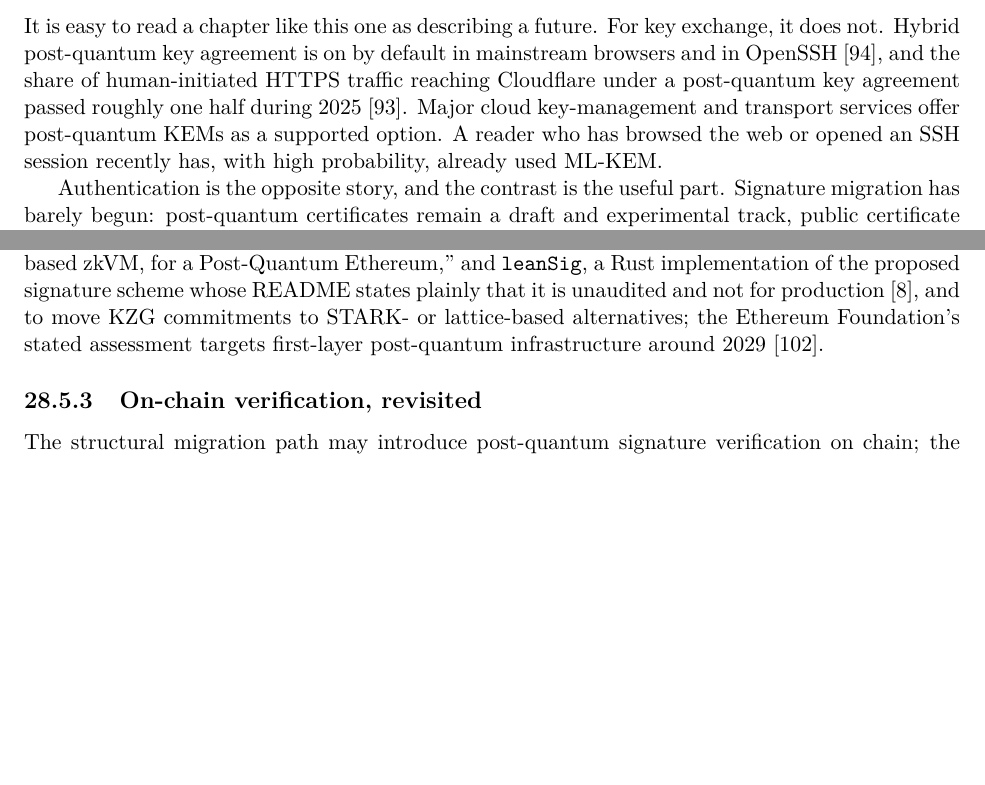
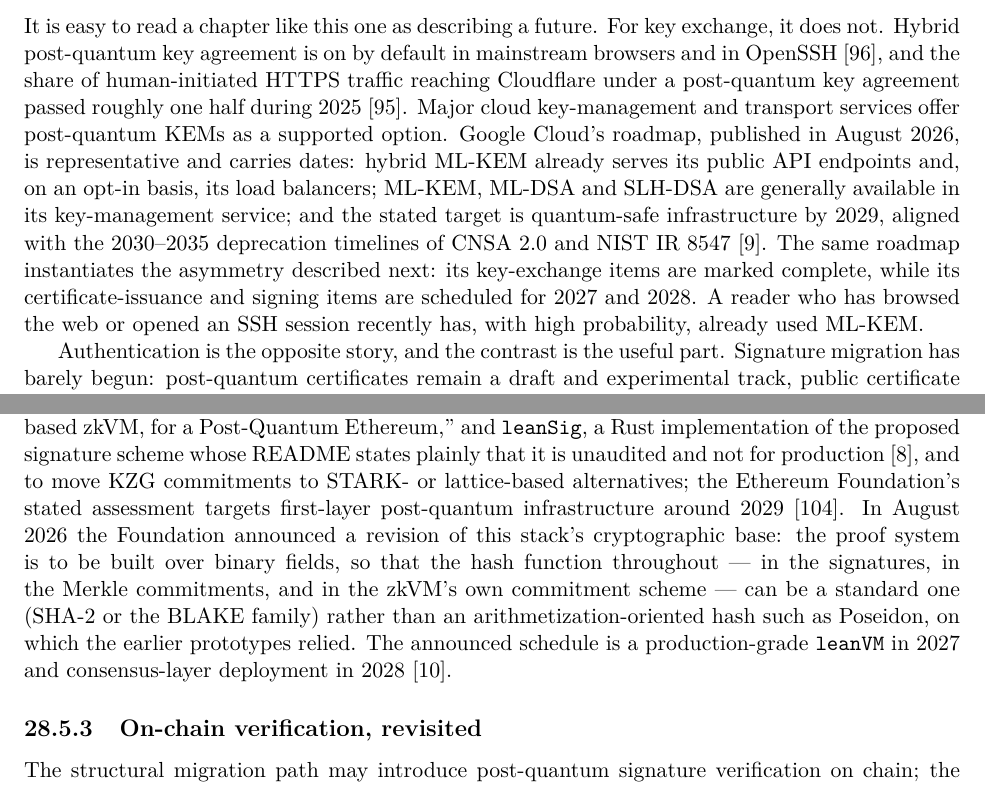
Before and after one commit to AppliedPQC/AppliedPQC, a LaTeX thesis (apqc.tex, which reads chapters/24_applications.tex, chapters/25_blockchains.tex): two parts of pages 223 and 233 of 267, joined at a grey line, cut so that both start at the same text, the shorter picture padded with empty space. Compiled offline with pdfLaTeX.

Commit message:
Record two August 2026 deployment datapoints (#33)
The deployment chapter's "What has actually shipped" section stated that
major cloud services offer post-quantum KEMs, without a dated example.
Google Cloud's roadmap of 11 August 2026 supplies one: hybrid ML-KEM
serving its public API endpoints and, opt-in, its load balancers; ML-KEM,
ML-DSA and SLH-DSA generally available in its key-management service; a
stated 2029 target aligned with the 2030-2035 deprecation timelines of
CNSA 2.0 and NIST IR 8547. The roadmap also instantiates the section's own
asymmetry argument -- its key-exchange items are complete while its
certificate and signing items are scheduled for 2027 and 2028 -- so the
text says so.

The blockchain chapter's account of Ethereum's consensus plan described
hash-based signatures aggregated in a zkVM, citing leanVM and leanSig. In
August 2026 the Foundation announced a revision of that stack's
cryptographic base: a binary-field proof system, so that the hash function
throughout -- signatures, Merkle commitments, and the zkVM's commitment
scheme -- can be SHA-2 or BLAKE rather than an arithmetization-oriented
hash such as Poseidon, with a production leanVM targeted for 2027 and
consensus-layer deployment for 2028. The summary bullet's "around 2029"
becomes "the 2028-2029 window" to match.

Two bibliography entries added, both primary: the Google Cloud roadmap
post and the Foundation's announcement.

Co-authored-by: eigmax <sd@eigen.market>

```diff
--- a/chapters/24_applications.tex
+++ b/chapters/24_applications.tex
@@ -245,7 +245,15 @@
 human-initiated HTTPS traffic reaching Cloudflare under a post-quantum key
 agreement passed roughly one half during 2025~\cite{cloudflarepq2025}. Major
 cloud key-management and transport services offer post-quantum KEMs as a
-supported option. A reader who has browsed the web or opened an SSH session
+supported option. Google Cloud's roadmap, published in August 2026, is
+representative and carries dates: hybrid ML-KEM already serves its public API
+endpoints and, on an opt-in basis, its load balancers; ML-KEM, ML-DSA and
+SLH-DSA are generally available in its key-management service; and the stated
+target is quantum-safe infrastructure by 2029, aligned with the 2030--2035
+deprecation timelines of CNSA 2.0 and NIST IR 8547~\cite{googlecloudpqc2026}.
+The same roadmap instantiates the asymmetry described next: its key-exchange
+items are marked complete, while its certificate-issuance and signing items
+are scheduled for 2027 and 2028. A reader who has browsed the web or opened an SSH session
 recently has, with high probability, already used ML-KEM.
 
 Authentication is the opposite story, and the contrast is the useful part.
--- a/chapters/25_blockchains.tex
+++ b/chapters/25_blockchains.tex
@@ -279,7 +279,7 @@
 Vitalik Buterin's proposal ``How to hard-fork to save most users' funds in a quantum emergency''~\cite{buterinquantum2024} is the contingency plan. On evidence of large-scale theft, the chain would revert to the last pre-theft block, freeze legacy ECDSA accounts, and let users recover funds through a new transaction type carrying a \emph{STARK proof} that the sender knows the hash preimage secret behind their address -- authenticating by knowledge of a hash preimage rather than by an ECDSA signature. Because most users' recovery secret was never exposed on chain, this protects the majority, at the cost of a wallet-software update. Buterin notes the infrastructure could in principle be built now.
 
 \paragraph{Account abstraction as the migration vehicle.}
-The structural plan is to let accounts choose their own signature scheme. \textbf{EIP-7702} (``Set Code for EOAs,'' \emph{Final}, shipped in the 2025 Pectra upgrade)~\cite{eip7702} lets an externally-owned account delegate to contract code, turning it into a smart account with arbitrary verification logic -- although 7702 authorizations are themselves secp256k1-signed, so it is a stepping stone, not itself a post-quantum migration. The dedicated vehicle is \textbf{EIP-8141} (``Frame Transaction,'' \emph{Draft}, 2026, co-authored by Buterin)~\cite{eip8141}, which explicitly describes native account abstraction as ``a native off-ramp \dots{} to post-quantum secure systems,'' supporting a slot for an arbitrary (custom, post-quantum) signature scheme alongside the classical ones. At the consensus layer, the plan is to replace BLS aggregation with a hash-based signature of the XMSS/Winternitz family (Chapter~\ref{ch:hashots}), aggregated inside a purpose-built zero-knowledge virtual machine. Both pieces exist as public prototypes: \texttt{leanVM}, which describes itself as a ``minimal hash-based zkVM, for a Post-Quantum Ethereum,'' and \texttt{leanSig}, a Rust implementation of the proposed signature scheme whose README states plainly that it is unaudited and not for production~\cite{leanvm}, and to move KZG commitments to STARK- or lattice-based alternatives; the Ethereum Foundation's stated assessment targets first-layer post-quantum infrastructure around 2029~\cite{ethpqroadmap}.
+The structural plan is to let accounts choose their own signature scheme. \textbf{EIP-7702} (``Set Code for EOAs,'' \emph{Final}, shipped in the 2025 Pectra upgrade)~\cite{eip7702} lets an externally-owned account delegate to contract code, turning it into a smart account with arbitrary verification logic -- although 7702 authorizations are themselves secp256k1-signed, so it is a stepping stone, not itself a post-quantum migration. The dedicated vehicle is \textbf{EIP-8141} (``Frame Transaction,'' \emph{Draft}, 2026, co-authored by Buterin)~\cite{eip8141}, which explicitly describes native account abstraction as ``a native off-ramp \dots{} to post-quantum secure systems,'' supporting a slot for an arbitrary (custom, post-quantum) signature scheme alongside the classical ones. At the consensus layer, the plan is to replace BLS aggregation with a hash-based signature of the XMSS/Winternitz family (Chapter~\ref{ch:hashots}), aggregated inside a purpose-built zero-knowledge virtual machine. Both pieces exist as public prototypes: \texttt{leanVM}, which describes itself as a ``minimal hash-based zkVM, for a Post-Quantum Ethereum,'' and \texttt{leanSig}, a Rust implementation of the proposed signature scheme whose README states plainly that it is unaudited and not for production~\cite{leanvm}, and to move KZG commitments to STARK- or lattice-based alternatives; the Ethereum Foundation's stated assessment targets first-layer post-quantum infrastructure around 2029~\cite{ethpqroadmap}. In August 2026 the Foundation announced a revision of this stack's cryptographic base: the proof system is to be built over binary fields, so that the hash function throughout --- in the signatures, in the Merkle commitments, and in the zkVM's own commitment scheme --- can be a standard one (SHA-2 or the BLAKE family) rather than an arithmetization-oriented hash such as Poseidon, on which the earlier prototypes relied. The announced schedule is a production-grade \texttt{leanVM} in 2027 and consensus-layer deployment in 2028~\cite{efbinary2026}.
 
 \subsection{On-chain verification, revisited}
 The structural migration path may introduce post-quantum signature verification on
```
Also changed, not shown: chapters/99_references.tex (+12 -0 lines), chapters/25_blockchains.tex (2 more changed lines).
